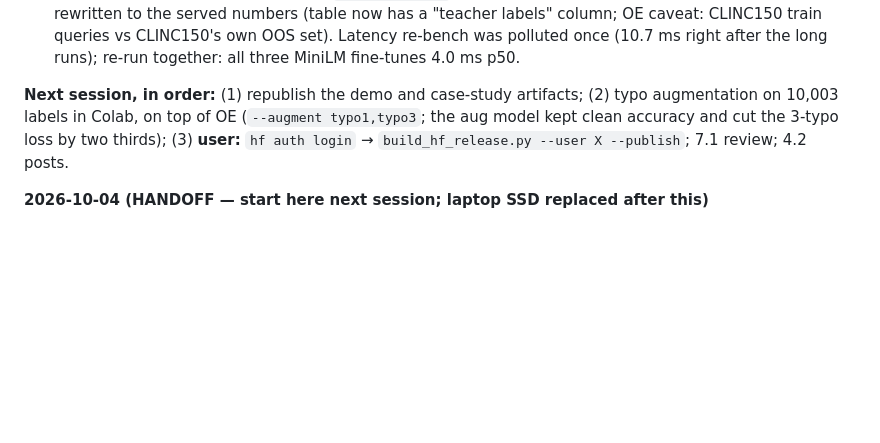
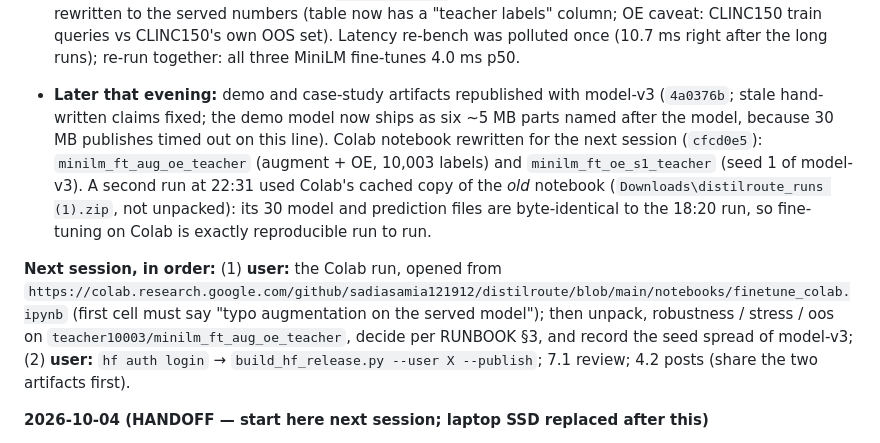
Before and after one commit to sadiasamia121912/distilroute, a Markdown page: ROADMAP.md, the part around the change. GitHub-like rendering; blank space fills up the shorter version.

Commit message:
ROADMAP: 2026-10-17 evening handoff (artifacts republished, Colab run pending)
Co-Authored-By: Claude Opus 5.5 <noreply@anthropic.com>

```diff
--- a/ROADMAP.md
+++ b/ROADMAP.md
@@ -353,11 +353,21 @@ run while `jobs.py` labels.
   vs CLINC150's own OOS set). Latency re-bench was polluted once (10.7 ms right after the long
   runs); re-run together: all three MiniLM fine-tunes 4.0 ms p50.
 
-**Next session, in order:** (1) republish the demo and case-study artifacts; (2) typo
-augmentation on 10,003 labels in Colab, on top of OE
-(`--augment typo1,typo3`; the aug model kept clean accuracy and cut the 3-typo loss by two
-thirds); (3) **user:** `hf auth login` → `build_hf_release.py --user X --publish`; 7.1 review;
-4.2 posts.
+- **Later that evening:** demo and case-study artifacts republished with model-v3 (`4a0376b`;
+  stale hand-written claims fixed; the demo model now ships as six ~5 MB parts named after the
+  model, because 30 MB publishes timed out on this line). Colab notebook rewritten for the next
+  session (`cfcd0e5`): `minilm_ft_aug_oe_teacher` (augment + OE, 10,003 labels) and
+  `minilm_ft_oe_s1_teacher` (seed 1 of model-v3). A second run at 22:31 used Colab's cached copy
+  of the *old* notebook (`Downloads\distilroute_runs (1).zip`, not unpacked): its 30 model and
+  prediction files are byte-identical to the 18:20 run, so fine-tuning on Colab is exactly
+  reproducible run to run.
+
+**Next session, in order:** (1) **user:** the Colab run, opened from
+`https://colab.research.google.com/github/sadiasamia121912/distilroute/blob/main/notebooks/finetune_colab.ipynb`
+(first cell must say "typo augmentation on the served model"); then unpack, robustness /
+stress / oos on `teacher10003/minilm_ft_aug_oe_teacher`, decide per RUNBOOK §3, and record the
+seed spread of model-v3; (2) **user:** `hf auth login` → `build_hf_release.py --user X
+--publish`; 7.1 review; 4.2 posts (share the two artifacts first).
 
 **2026-10-04 (HANDOFF — start here next session; laptop SSD replaced after this)**
 
```
